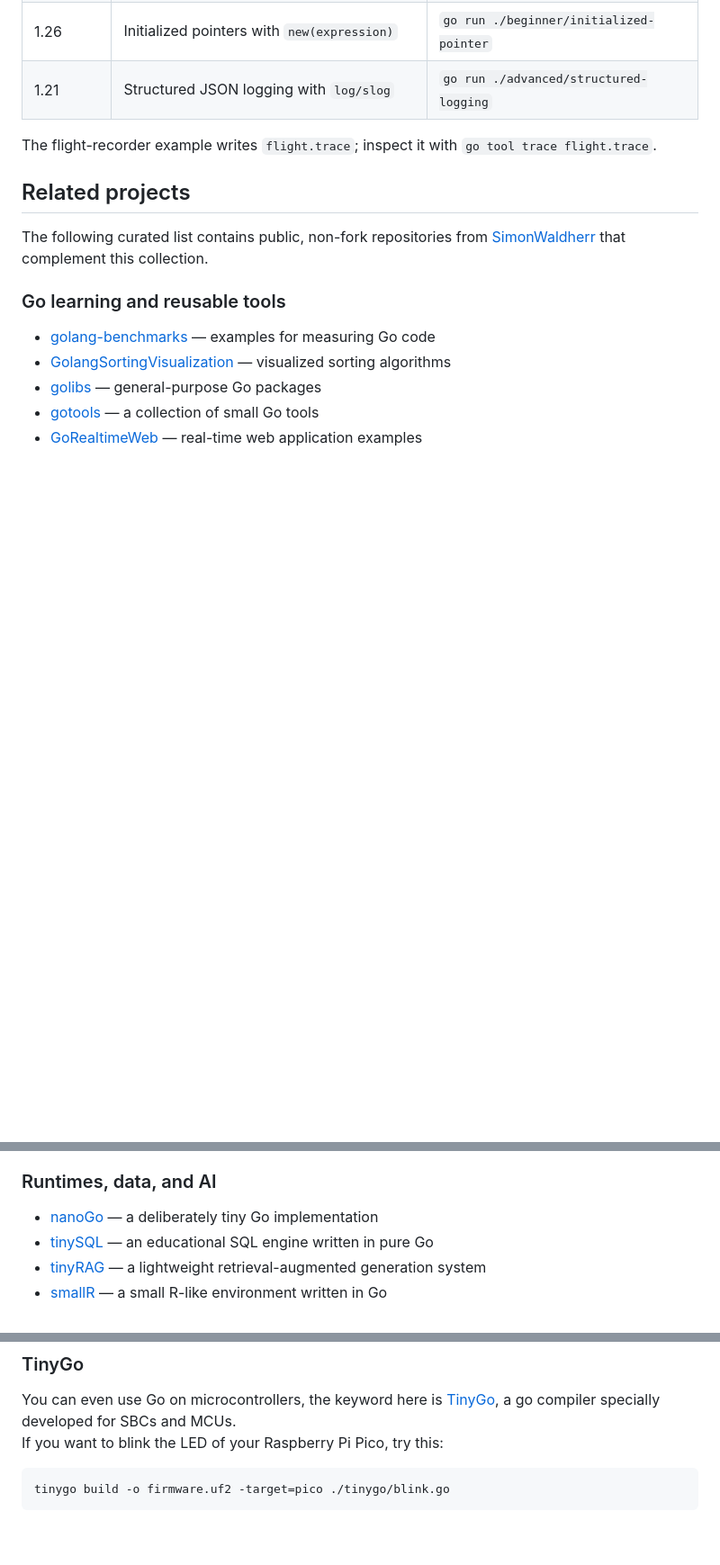
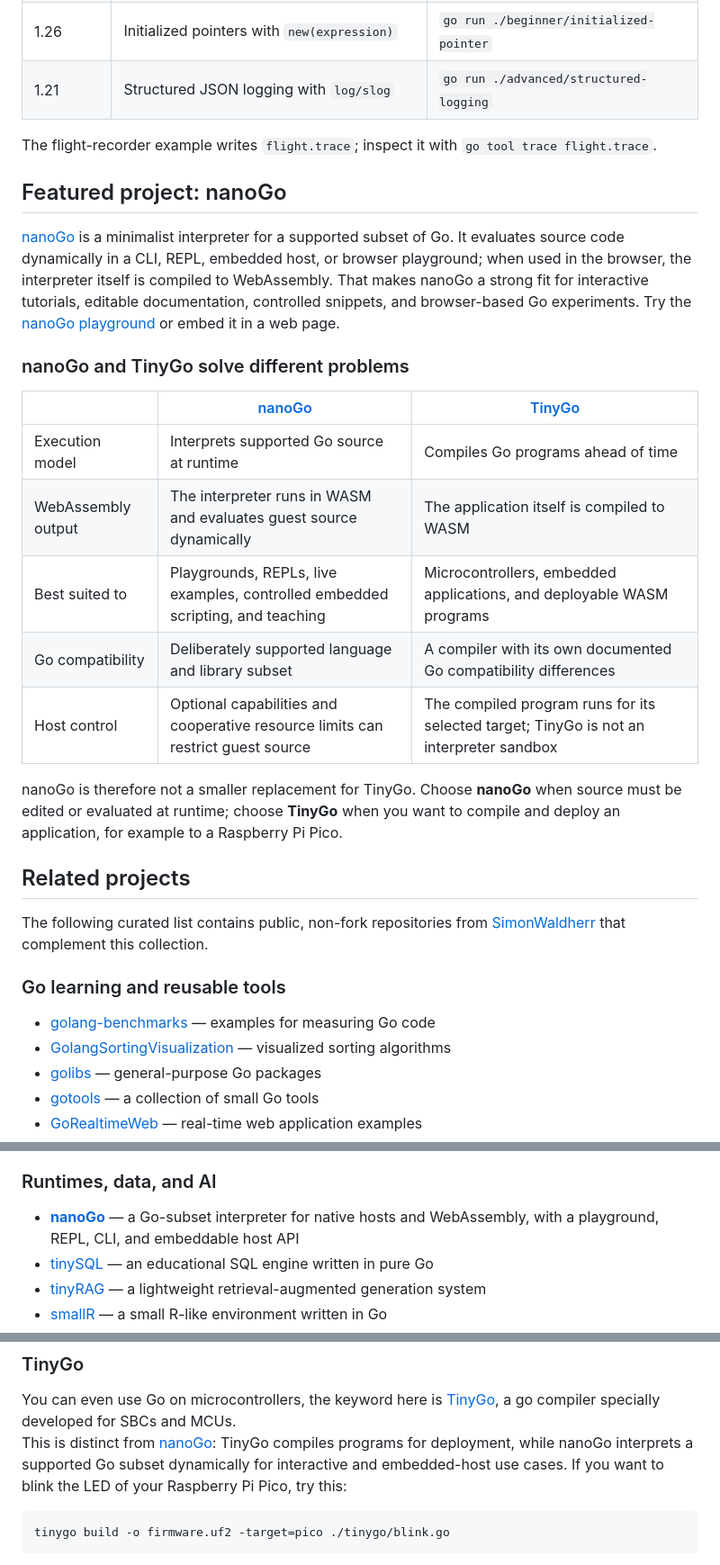
Before and after one commit to SimonWaldherr/golang-examples, a Markdown page: readme.md, 3 parts joined by grey strips. Shown at 90% size. Drawn GitHub-style; blank space fills up the shorter version.

Commit message:
feature nanoGo

````diff
--- a/readme.md
+++ b/readme.md
@@ -54,6 +54,31 @@ These examples intentionally use recent stable Go features:
 The flight-recorder example writes `flight.trace`; inspect it with
 `go tool trace flight.trace`.
 
+## Featured project: nanoGo
+
+[nanoGo](https://github.com/SimonWaldherr/nanoGo) is a minimalist interpreter
+for a supported subset of Go. It evaluates source code dynamically in a CLI,
+REPL, embedded host, or browser playground; when used in the browser, the
+interpreter itself is compiled to WebAssembly. That makes nanoGo a strong fit
+for interactive tutorials, editable documentation, controlled snippets, and
+browser-based Go experiments. Try the
+[nanoGo playground](https://simonwaldherr.github.io/nanoGo/) or embed it in a
+web page.
+
+### nanoGo and TinyGo solve different problems
+
+| | [nanoGo](https://github.com/SimonWaldherr/nanoGo) | [TinyGo](https://tinygo.org/) |
+| --- | --- | --- |
+| Execution model | Interprets supported Go source at runtime | Compiles Go programs ahead of time |
+| WebAssembly output | The interpreter runs in WASM and evaluates guest source dynamically | The application itself is compiled to WASM |
+| Best suited to | Playgrounds, REPLs, live examples, controlled embedded scripting, and teaching | Microcontrollers, embedded applications, and deployable WASM programs |
+| Go compatibility | Deliberately supported language and library subset | A compiler with its own documented Go compatibility differences |
+| Host control | Optional capabilities and cooperative resource limits can restrict guest source | The compiled program runs for its selected target; TinyGo is not an interpreter sandbox |
+
+nanoGo is therefore not a smaller replacement for TinyGo. Choose **nanoGo**
+when source must be edited or evaluated at runtime; choose **TinyGo** when you
+want to compile and deploy an application, for example to a Raspberry Pi Pico.
+
 ## Related projects
 
 The following curated list contains public, non-fork repositories from
@@ -71,7 +96,7 @@ collection.
 
 ### Runtimes, data, and AI
 
-- [nanoGo](https://github.com/SimonWaldherr/nanoGo) — a deliberately tiny Go implementation
+- **[nanoGo](https://github.com/SimonWaldherr/nanoGo)** — a Go-subset interpreter for native hosts and WebAssembly, with a playground, REPL, CLI, and embeddable host API
 - [tinySQL](https://github.com/SimonWaldherr/tinySQL) — an educational SQL engine written in pure Go
 - [tinyRAG](https://github.com/SimonWaldherr/tinyRAG) — a lightweight retrieval-augmented generation system
 - [smallR](https://github.com/SimonWaldherr/smallR) — a small R-like environment written in Go
@@ -663,6 +688,9 @@ go run ratelimiter.go
 ### TinyGo
 
 You can even use Go on microcontrollers, the keyword here is [TinyGo](https://tinygo.org/), a go compiler specially developed for SBCs and MCUs.
+This is distinct from [nanoGo](https://github.com/SimonWaldherr/nanoGo): TinyGo
+compiles programs for deployment, while nanoGo interprets a supported Go subset
+dynamically for interactive and embedded-host use cases.
 If you want to blink the LED of your Raspberry Pi Pico, try this:
 
 ```Shell
````
